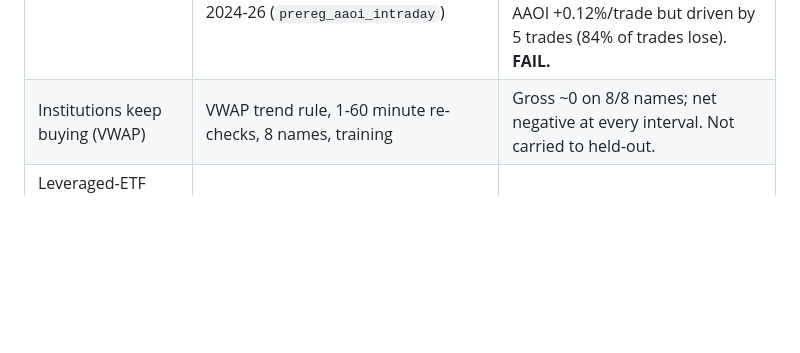
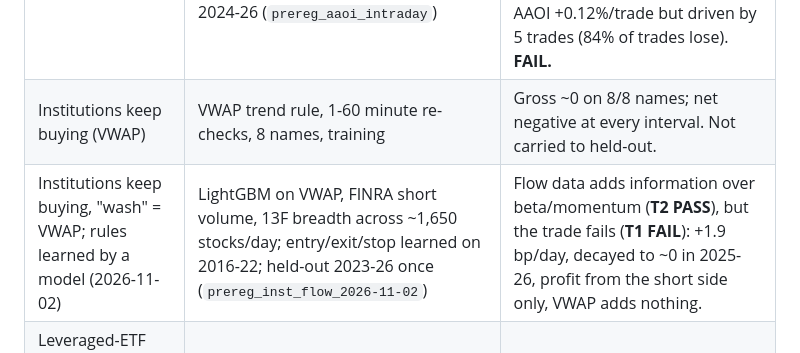
Before and after one commit to rushildesai04/statistical-grounded-trader, a Markdown page: docs/research/trader_ideas_design_2026-11-01.md, the part around the change. Rendered like a GitHub page; blank space fills up the shorter version.

```diff
--- a/docs/research/trader_ideas_design_2026-11-01.md
+++ b/docs/research/trader_ideas_design_2026-11-01.md
@@ -11,6 +11,7 @@ scored once (files in `docs/findings/`, runs in the trial ledger).
 | AAOI's beta is ~4x | Daily beta vs SPY | **True:** 1.33 (2016-23), 3.86 (2024-26), 5.19 (last 60 days). But R-squared is 0.21: 79% of AAOI's moves are stock-specific. |
 | Morning money / power hour | Time-of-day profile (training); published 5-minute opening-range breakout on AAOI + 7 peers, held-out 2024-26 (`prereg_aaoi_intraday`) | Volume is U-shaped (open 15%, close 16% of the day): **true**. Direction is not: 49% of opening half hours are up. ORB: pooled -0.055%/trade (1,423 trades); AAOI +0.12%/trade but driven by 5 trades (84% of trades lose). **FAIL.** |
 | Institutions keep buying (VWAP) | VWAP trend rule, 1-60 minute re-checks, 8 names, training | Gross ~0 on 8/8 names; net negative at every interval. Not carried to held-out. |
+| Institutions keep buying, "wash" = VWAP; rules learned by a model (2026-11-02) | LightGBM on VWAP, FINRA short volume, 13F breadth across ~1,650 stocks/day; entry/exit/stop learned on 2016-22; held-out 2023-26 once (`prereg_inst_flow_2026-11-02`) | Flow data adds information over beta/momentum (**T2 PASS**), but the trade fails (**T1 FAIL**): +1.9 bp/day, decayed to ~0 in 2025-26, profit from the short side only, VWAP adds nothing. |
 | Leveraged-ETF flows push the close (mechanism behind AAOX/AAOZ + power hour) | Last-half-hour continuation on 16 stocks with 2x funds, before vs after launch (`prereg_letf_close`) | Post-launch -0.105%/trade (2,628 trades); no change vs pre-launch; no effect where fund volume is heaviest. **FAIL.** |
 
 What has passed so far: the MetaTradings alert fade (narrowly; only on hard-to-borrow names),
```
Also changed, not shown: docs/findings/prereg_inst_flow_2026-11-02.md (+23 -0 lines).
